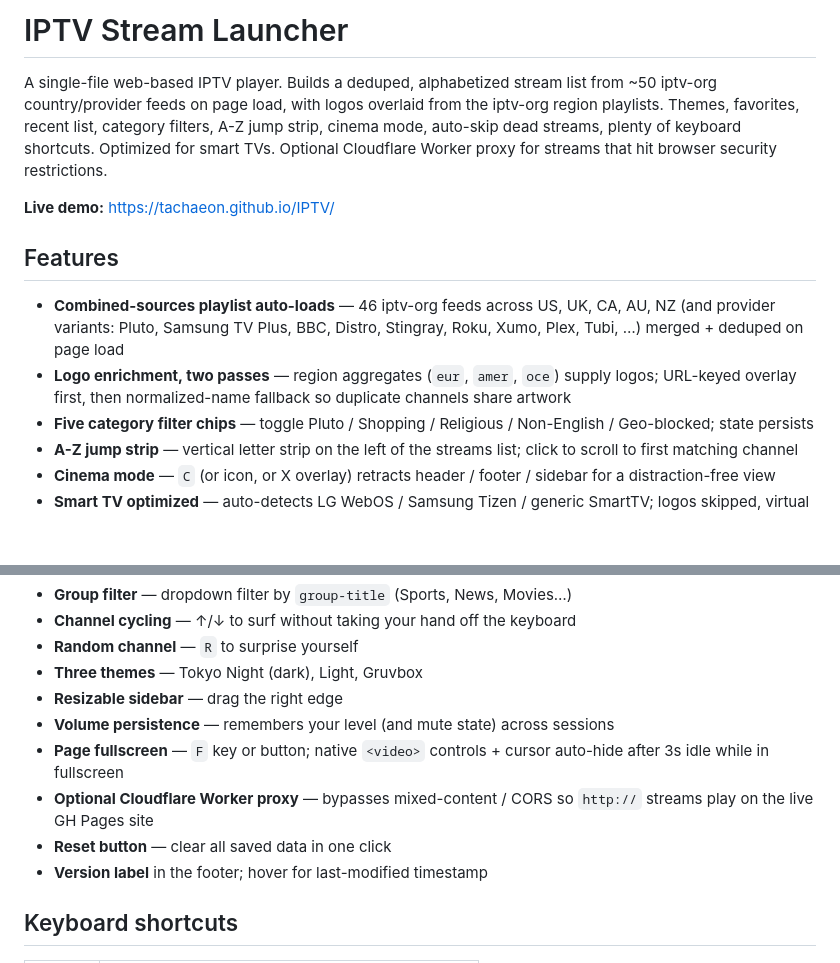
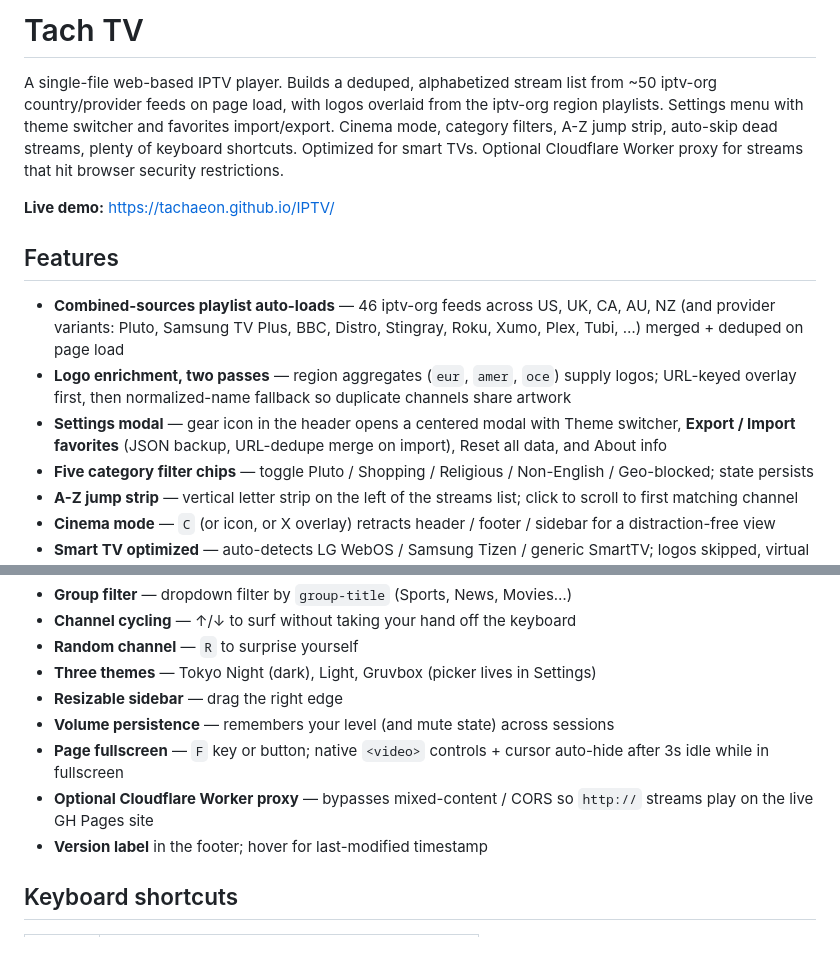
Before and after one commit to Tachaeon/IPTV, a Markdown page: README.md, 2 parts joined by grey strips. Rendered like a GitHub page; blank space fills up the shorter version.

```diff
--- a/README.md
+++ b/README.md
@@ -1,6 +1,6 @@
-# IPTV Stream Launcher
+# Tach TV
 
-A single-file web-based IPTV player. Builds a deduped, alphabetized stream list from ~50 iptv-org country/provider feeds on page load, with logos overlaid from the iptv-org region playlists. Themes, favorites, recent list, category filters, A-Z jump strip, cinema mode, auto-skip dead streams, plenty of keyboard shortcuts. Optimized for smart TVs. Optional Cloudflare Worker proxy for streams that hit browser security restrictions.
+A single-file web-based IPTV player. Builds a deduped, alphabetized stream list from ~50 iptv-org country/provider feeds on page load, with logos overlaid from the iptv-org region playlists. Settings menu with theme switcher and favorites import/export. Cinema mode, category filters, A-Z jump strip, auto-skip dead streams, plenty of keyboard shortcuts. Optimized for smart TVs. Optional Cloudflare Worker proxy for streams that hit browser security restrictions.
 
 **Live demo:** <https://tachaeon.github.io/IPTV/>
 
@@ -8,6 +8,7 @@ A single-file web-based IPTV player. Builds a deduped, alphabetized stream list
 
 - **Combined-sources playlist auto-loads** — 46 iptv-org feeds across US, UK, CA, AU, NZ (and provider variants: Pluto, Samsung TV Plus, BBC, Distro, Stingray, Roku, Xumo, Plex, Tubi, …) merged + deduped on page load
 - **Logo enrichment, two passes** — region aggregates (`eur`, `amer`, `oce`) supply logos; URL-keyed overlay first, then normalized-name fallback so duplicate channels share artwork
+- **Settings modal** — gear icon in the header opens a centered modal with Theme switcher, **Export / Import favorites** (JSON backup, URL-dedupe merge on import), Reset all data, and About info
 - **Five category filter chips** — toggle Pluto / Shopping / Religious / Non-English / Geo-blocked; state persists
 - **A-Z jump strip** — vertical letter strip on the left of the streams list; click to scroll to first matching channel
 - **Cinema mode** — `C` (or icon, or X overlay) retracts header / footer / sidebar for a distraction-free view
@@ -22,12 +23,11 @@ A single-file web-based IPTV player. Builds a deduped, alphabetized stream list
 - **Group filter** — dropdown filter by `group-title` (Sports, News, Movies…)
 - **Channel cycling** — ↑/↓ to surf without taking your hand off the keyboard
 - **Random channel** — `R` to surprise yourself
-- **Three themes** — Tokyo Night (dark), Light, Gruvbox
+- **Three themes** — Tokyo Night (dark), Light, Gruvbox (picker lives in Settings)
 - **Resizable sidebar** — drag the right edge
 - **Volume persistence** — remembers your level (and mute state) across sessions
 - **Page fullscreen** — `F` key or button; native `<video>` controls + cursor auto-hide after 3s idle while in fullscreen
 - **Optional Cloudflare Worker proxy** — bypasses mixed-content / CORS so `http://` streams play on the live GH Pages site
-- **Reset button** — clear all saved data in one click
 - **Version label** in the footer; hover for last-modified timestamp
 
 ## Keyboard shortcuts
```
Also changed, not shown: CLAUDE.md (+14 -0 lines).
